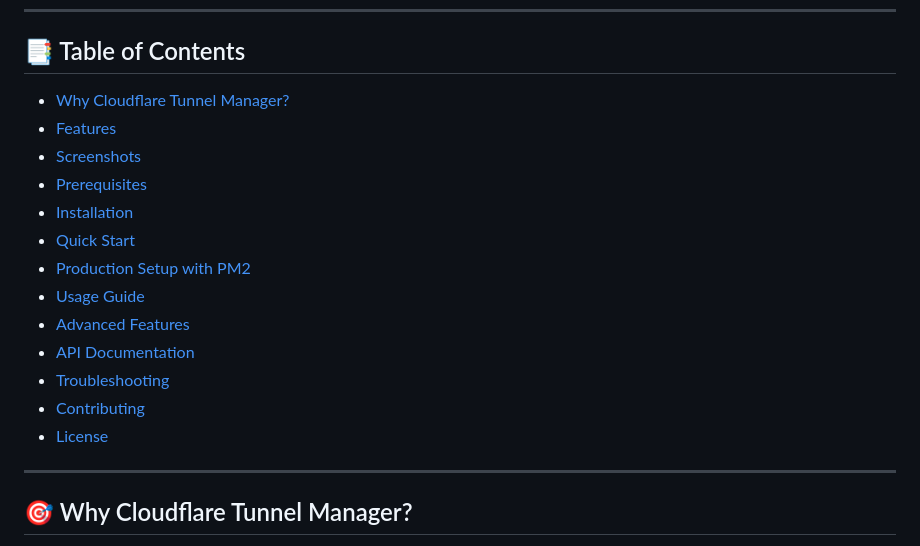
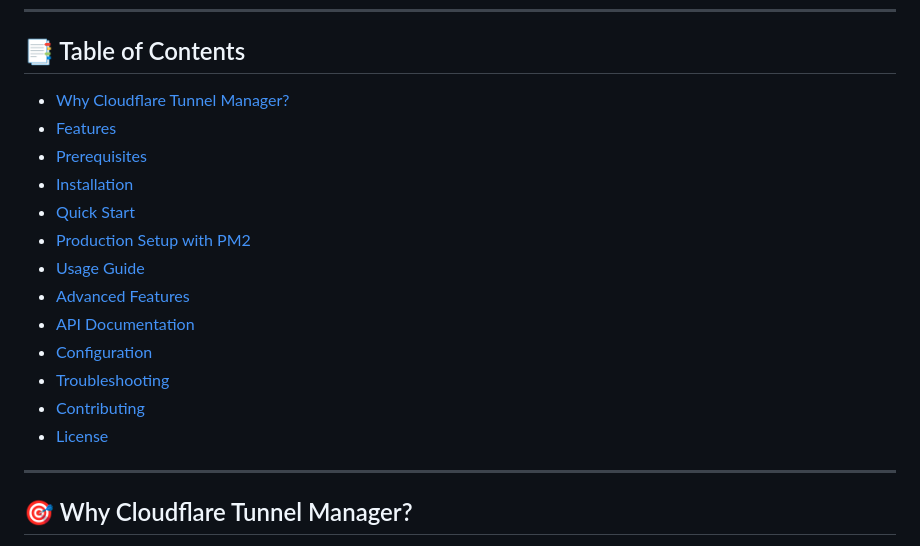
Before and after one commit to codewizdevs/cloudflare-tunnel-manager, a Markdown page: README.md, the part around the change. Rendered like a GitHub page.

Commit message:
Fix README anchor links in Table of Contents

```diff
--- a/README.md
+++ b/README.md
@@ -14,19 +14,19 @@ A powerful, modern web interface for managing Cloudflare Tunnels (cloudflared) o
 
 ## 📑 Table of Contents
 
-- [Why Cloudflare Tunnel Manager?](#why-cloudflare-tunnel-manager)
-- [Features](#features)
-- [Screenshots](#screenshots)
-- [Prerequisites](#prerequisites)
-- [Installation](#installation)
-- [Quick Start](#quick-start)
-- [Production Setup with PM2](#production-setup-with-pm2)
-- [Usage Guide](#usage-guide)
-- [Advanced Features](#advanced-features)
-- [API Documentation](#api-documentation)
-- [Troubleshooting](#troubleshooting)
-- [Contributing](#contributing)
-- [License](#license)
+- [Why Cloudflare Tunnel Manager?](#-why-cloudflare-tunnel-manager)
+- [Features](#-features)
+- [Prerequisites](#-prerequisites)
+- [Installation](#-installation)
+- [Quick Start](#-quick-start)
+- [Production Setup with PM2](#-production-setup-with-pm2)
+- [Usage Guide](#-usage-guide)
+- [Advanced Features](#-advanced-features)
+- [API Documentation](#-api-documentation)
+- [Configuration](#️-configuration)
+- [Troubleshooting](#️-troubleshooting)
+- [Contributing](#-contributing)
+- [License](#-license)
 
 ---
 
```
